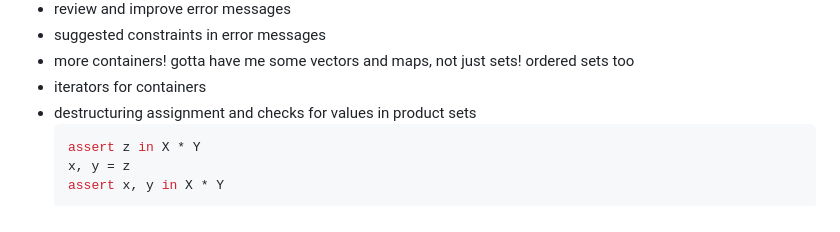
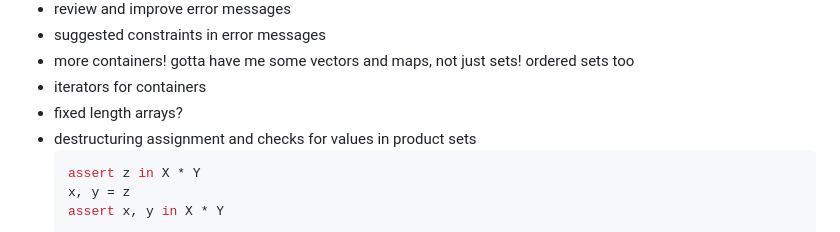
Before and after one commit to DouglasMcIvor/cantor, a Markdown page: backlog.md, the part around the change. GitHub-like rendering.

````diff
--- a/backlog.md
+++ b/backlog.md
@@ -30,6 +30,7 @@ You probably don't want to read this unless you're me.
 - suggested constraints in error messages
 - more containers! gotta have me some vectors and maps, not just sets! ordered sets too
 - iterators for containers
+- fixed length arrays?
 - destructuring assignment and checks for values in product sets
   ```haskell
   assert z in X * Y
````
